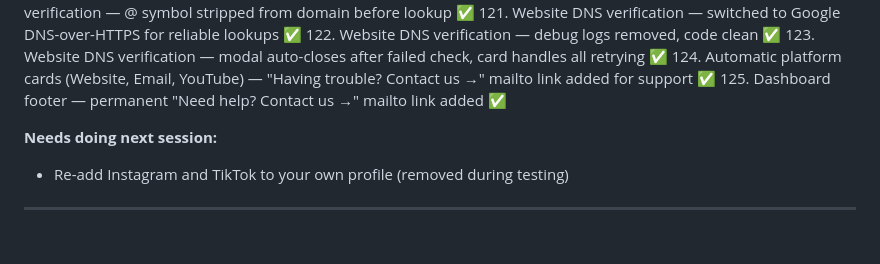
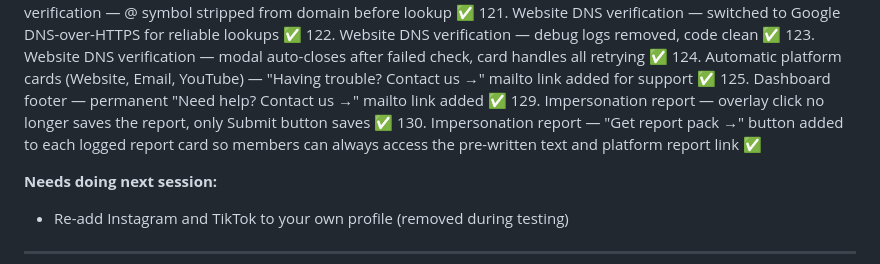
Before and after one commit to saddlej/REAL-landing-page, a Markdown page: START-HERE_20.md, the part around the change. Drawn GitHub-style; blank space fills up the shorter version.

Commit message:
Update START-HERE_20.md — steps 129-130 complete
Co-Authored-By: Claude Sonnet 4.6 <noreply@anthropic.com>

```diff
--- a/START-HERE_20.md
+++ b/START-HERE_20.md
@@ -337,6 +337,8 @@ Steps 1–96 from version 19 remain complete ✅
 123. Website DNS verification — modal auto-closes after failed check, card handles all retrying ✅
 124. Automatic platform cards (Website, Email, YouTube) — "Having trouble? Contact us →" mailto link added for support ✅
 125. Dashboard footer — permanent "Need help? Contact us →" mailto link added ✅
+129. Impersonation report — overlay click no longer saves the report, only Submit button saves ✅
+130. Impersonation report — "Get report pack →" button added to each logged report card so members can always access the pre-written text and platform report link ✅
 
 **Needs doing next session:**
 * Re-add Instagram and TikTok to your own profile (removed during testing)
```
